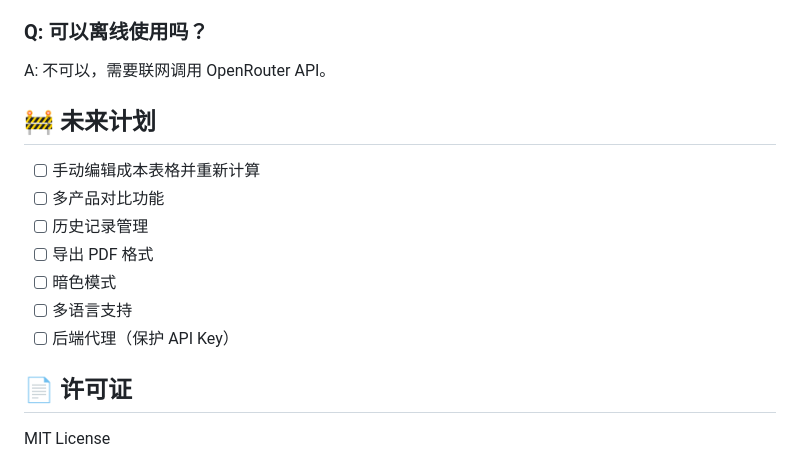
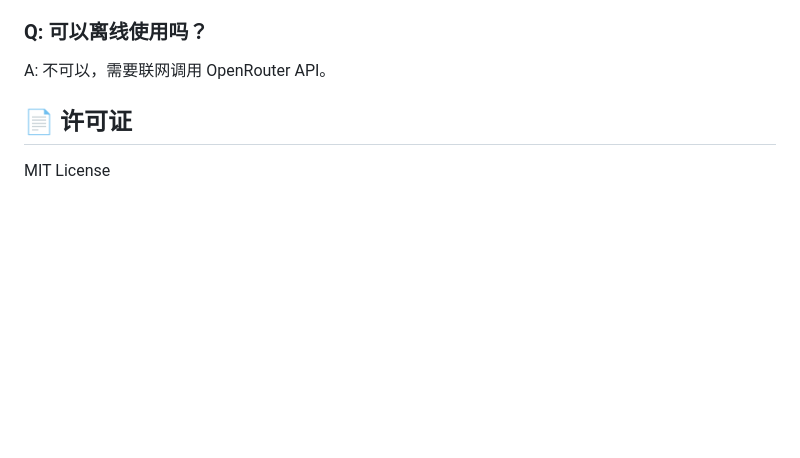
Before and after one commit to liusonwood/idiot-index-calculator, a Markdown page: README.md, the part around the change. GitHub-like rendering; blank space fills up the shorter version.

Commit message:
refactor: remove future plans section from README

```diff
--- a/README.md
+++ b/README.md
@@ -221,15 +221,6 @@ A: 完全支持！建议使用中文输入产品描述，AI 会生成中文分
 
 A: 不可以，需要联网调用 OpenRouter API。
 
-## 🚧 未来计划
-
-- [ ] 手动编辑成本表格并重新计算
-- [ ] 多产品对比功能
-- [ ] 历史记录管理
-- [ ] 导出 PDF 格式
-- [ ] 暗色模式
-- [ ] 多语言支持
-- [ ] 后端代理（保护 API Key）
 
 ## 📄 许可证
 
```
